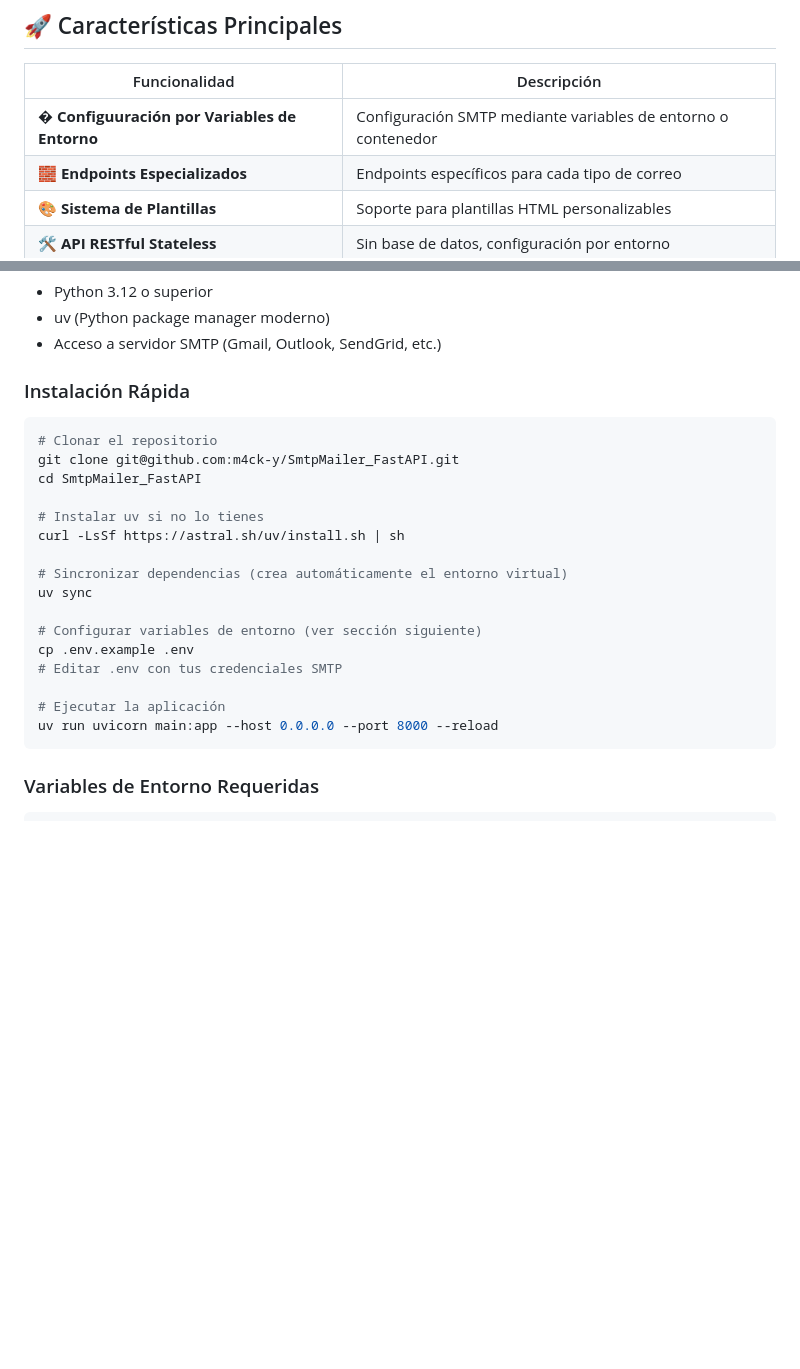
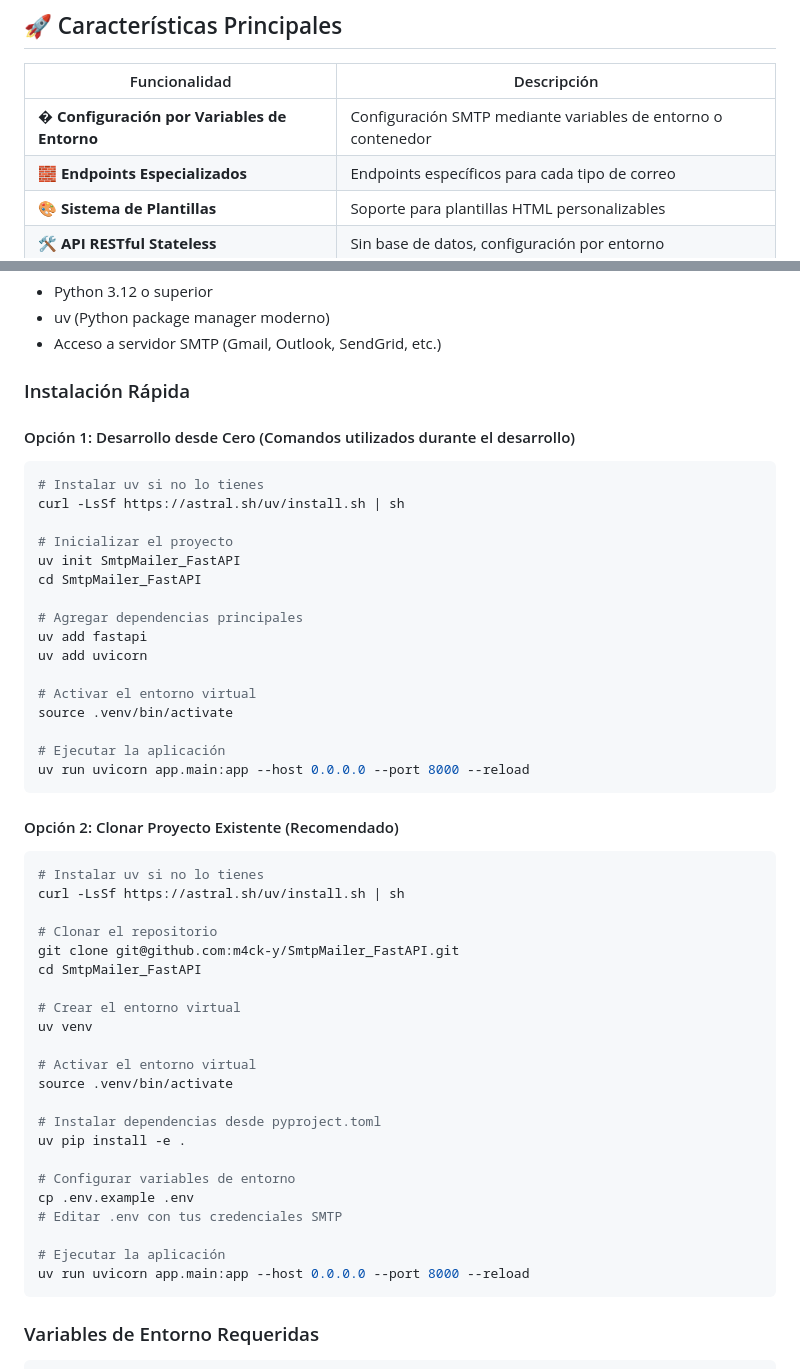
Before and after one commit to m4ck-y/SmtpMailer_FastAPI, a Markdown page: README.md, 2 parts joined by grey strips. Rendered like a GitHub page; blank space fills up the shorter version.

Commit message:
DOC (README)

````diff
--- a/README.md
+++ b/README.md
@@ -10,7 +10,7 @@ La API permite enviar diferentes tipos de correos electrónicos como códigos OT
 
 | Funcionalidad | Descripción |
 |---------------|-------------|
-| � **Configuuración por Variables de Entorno** | Configuración SMTP mediante variables de entorno o contenedor |
+| � **Configuración por Variables de Entorno** | Configuración SMTP mediante variables de entorno o contenedor |
 | 🧱 **Endpoints Especializados** | Endpoints específicos para cada tipo de correo |
 | 🎨 **Sistema de Plantillas** | Soporte para plantillas HTML personalizables |
 | 🛠️ **API RESTful Stateless** | Sin base de datos, configuración por entorno |
@@ -73,23 +73,52 @@ La API permite enviar diferentes tipos de correos electrónicos como códigos OT
 
 ### Instalación Rápida
 
+#### Opción 1: Desarrollo desde Cero (Comandos utilizados durante el desarrollo)
+
 ```bash
+# Instalar uv si no lo tienes
+curl -LsSf https://astral.sh/uv/install.sh | sh
+
+# Inicializar el proyecto
+uv init SmtpMailer_FastAPI
+cd SmtpMailer_FastAPI
+
+# Agregar dependencias principales
+uv add fastapi
+uv add uvicorn
+
+# Activar el entorno virtual
+source .venv/bin/activate
+
+# Ejecutar la aplicación
+uv run uvicorn app.main:app --host 0.0.0.0 --port 8000 --reload
+```
+
+#### Opción 2: Clonar Proyecto Existente (Recomendado)
+
+```bash
+# Instalar uv si no lo tienes
+curl -LsSf https://astral.sh/uv/install.sh | sh
+
 # Clonar el repositorio
 git clone git@github.com:m4ck-y/SmtpMailer_FastAPI.git
 cd SmtpMailer_FastAPI
 
-# Instalar uv si no lo tienes
-curl -LsSf https://astral.sh/uv/install.sh | sh
+# Crear el entorno virtual
+uv venv
 
-# Sincronizar dependencias (crea automáticamente el entorno virtual)
-uv sync
+# Activar el entorno virtual
+source .venv/bin/activate
 
-# Configurar variables de entorno (ver sección siguiente)
+# Instalar dependencias desde pyproject.toml
+uv pip install -e .
+
+# Configurar variables de entorno
 cp .env.example .env
 # Editar .env con tus credenciales SMTP
 
 # Ejecutar la aplicación
-uv run uvicorn main:app --host 0.0.0.0 --port 8000 --reload
+uv run uvicorn app.main:app --host 0.0.0.0 --port 8000 --reload
 ```
 
 ### Variables de Entorno Requeridas
````
